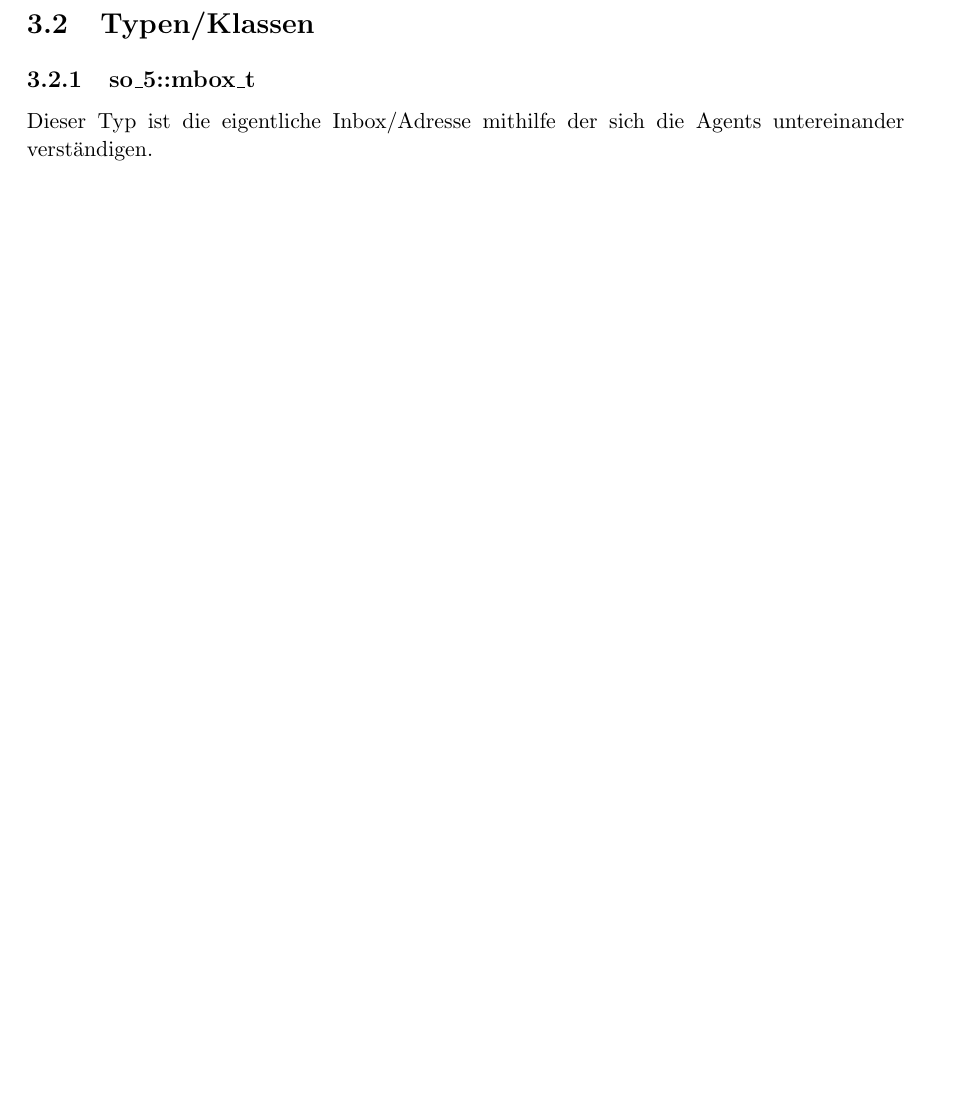
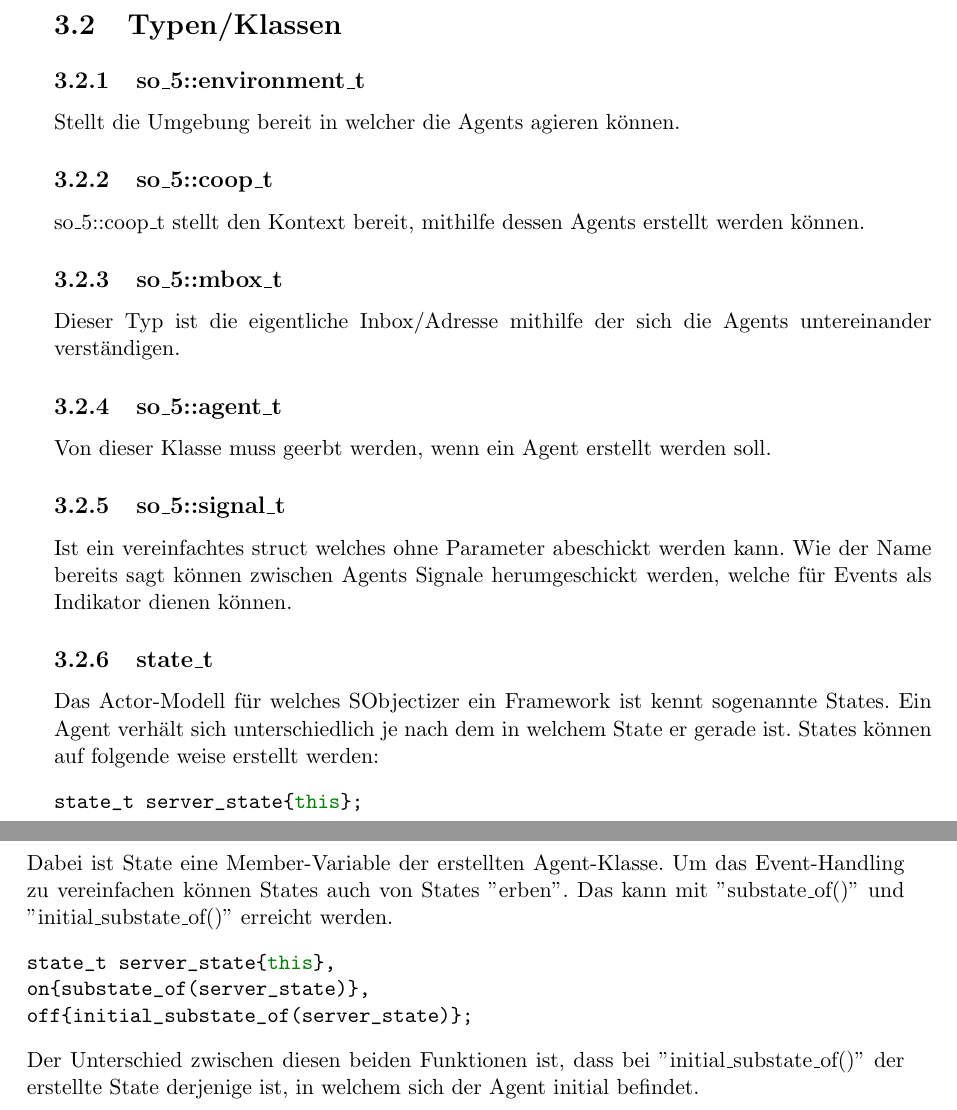
Before and after one commit to 2GaMe4LiFe/raft_consensus_threading_implementation, a LaTeX thesis (raft_implementation_doc/main.tex, which reads raft_implementation_doc/sections/used_functions.tex): part of page 12 of 14 before the commit and two parts of pages 13 and 14 of 16 after it, the two joined at a grey line, cut so that both start at the same text, the shorter picture padded with empty space. Compiled offline with pdfLaTeX.

Commit message:
add more funktions to description

```diff
--- a/raft_implementation_doc/sections/used_functions.tex
+++ b/raft_implementation_doc/sections/used_functions.tex
@@ -21,5 +38,36 @@ Agents kümmert.
 
 \section{Typen/Klassen}
 
+\subsection{so\_5::environment\_t}
+Stellt die Umgebung bereit in welcher die Agents agieren können.
+
+\subsection{so\_5::coop\_t}
+so\_5::coop\_t stellt den Kontext bereit, mithilfe dessen Agents erstellt werden können.
+
 \subsection{so\_5::mbox\_t}
 Dieser Typ ist die eigentliche Inbox/Adresse mithilfe der sich die Agents untereinander verständigen.
+
+\subsection{so\_5::agent\_t}
+Von dieser Klasse muss geerbt werden, wenn ein Agent erstellt werden soll.
+
+\subsection{so\_5::signal\_t}
+Ist ein vereinfachtes struct welches ohne Parameter abeschickt werden kann. Wie der Name bereits sagt können
+zwischen Agents Signale herumgeschickt werden, welche für Events als Indikator dienen können.
+
+\subsection{state\_t}
+Das Actor-Modell für welches SObjectizer ein Framework ist kennt sogenannte States. Ein Agent verhält sich
+unterschiedlich je nach dem in welchem State er gerade ist.
+States können auf folgende weise erstellt werden:
+\begin{minted}{c++}
+state_t server_state{this};
+\end{minted}
+Dabei ist State eine Member-Variable der erstellten Agent-Klasse.
+Um das Event-Handling zu vereinfachen können States auch von States ''erben''.
+Das kann mit ''substate\_of()'' und ''initial\_substate\_of()'' erreicht werden.
+\begin{minted}{c++}
+state_t server_state{this},
+on{substate_of(server_state)},
+off{initial_substate_of(server_state)};
+\end{minted}
+Der Unterschied zwischen diesen beiden Funktionen ist, dass bei ''initial\_substate\_of()'' der erstellte State
+derjenige ist, in welchem sich der Agent initial befindet.
```
Also changed, not shown: raft_implementation_doc/main.pdf, raft_implementation_doc/sections/used_functions.tex (23 more changed lines).
